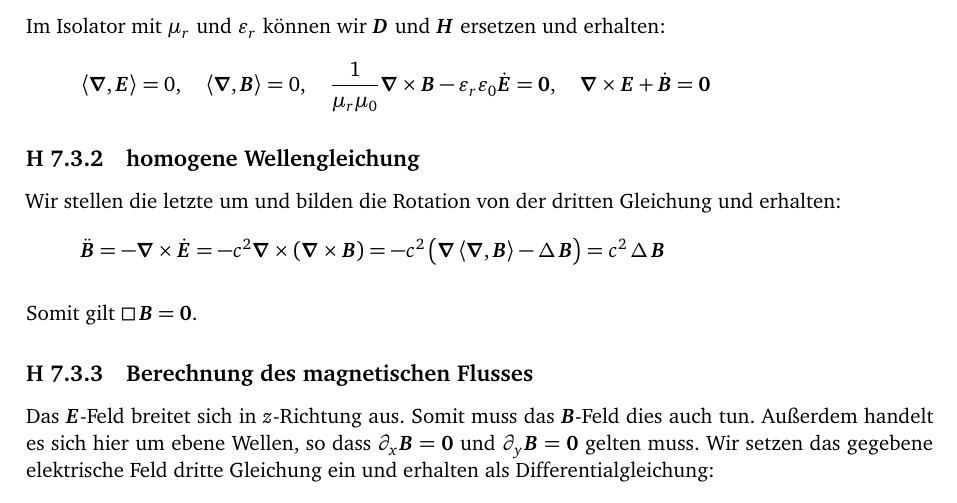
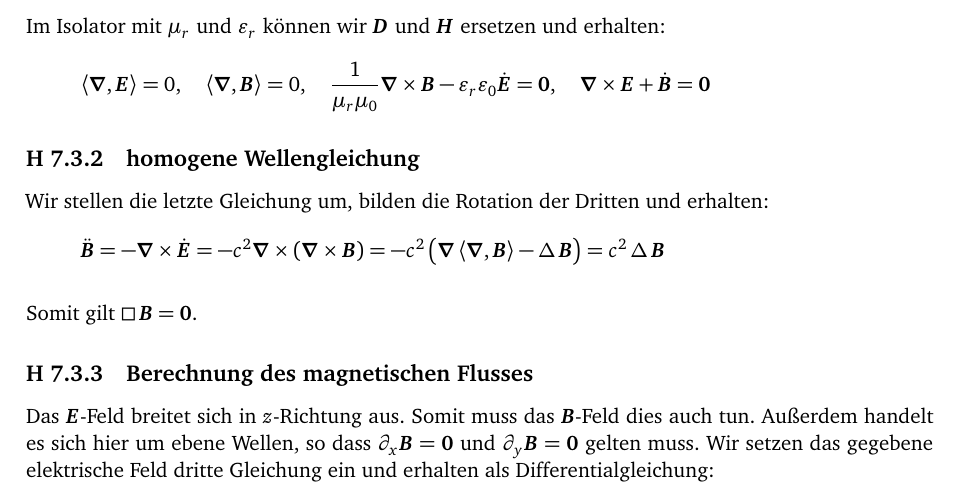
Before and after one commit to martin-ueding/physik321-Zettel, a LaTeX document (physik321-07-Martin.tex): part of page 1 of 2, cut so that both start at the same text. Compiled offline with pdfLaTeX.

Commit message:
[3] Bandwurmsatz umformuliert

```diff
--- a/physik321-07-Martin.tex
+++ b/physik321-07-Martin.tex
@@ -136,7 +136,7 @@ ersetzen und erhalten:
 
 \subsection{homogene Wellengleichung}
 
-Wir stellen die letzte um und bilden die Rotation von der dritten Gleichung und
+Wir stellen die letzte Gleichung um, bilden die Rotation der Dritten und
 erhalten:
 \[
 	\ddot{\vec B}
```
